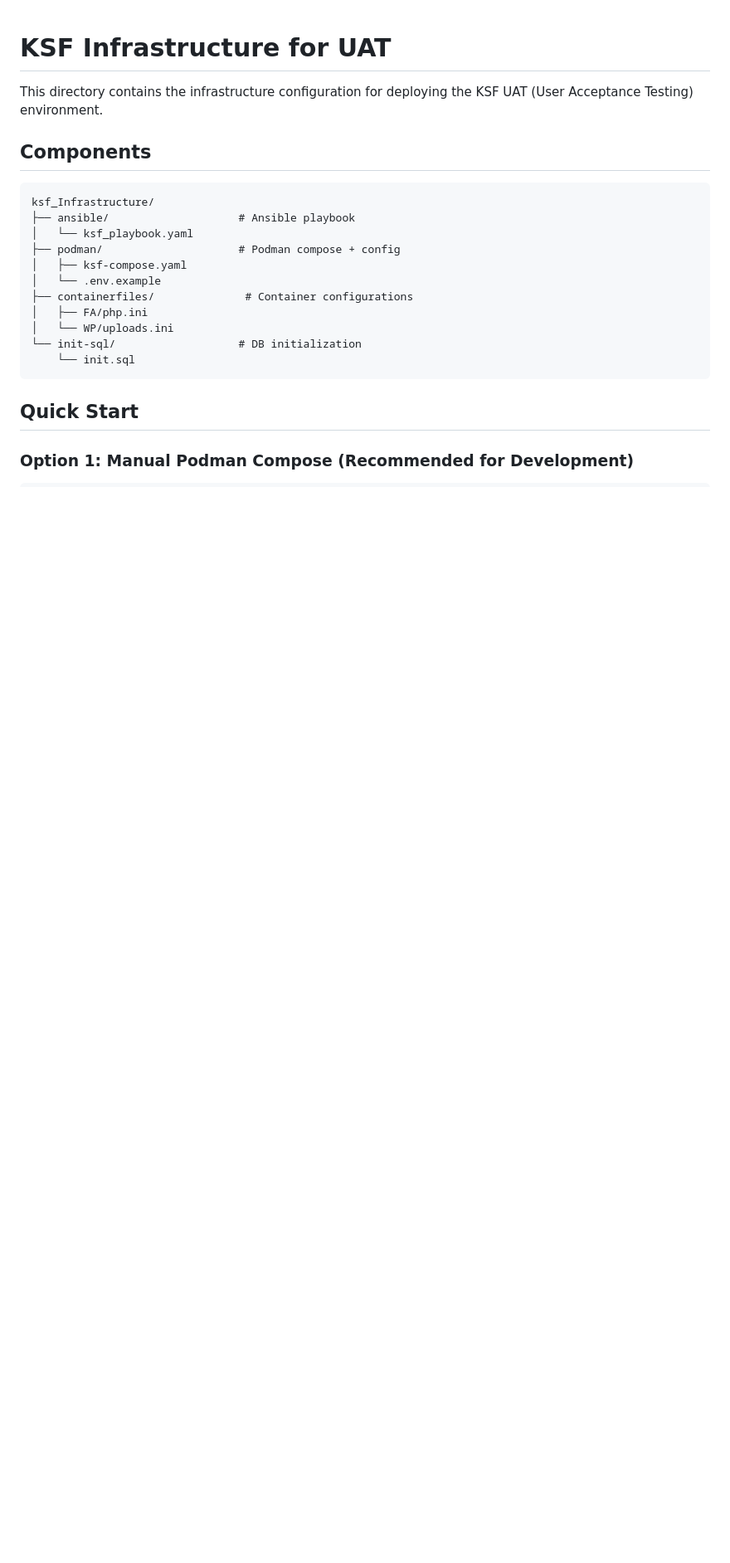
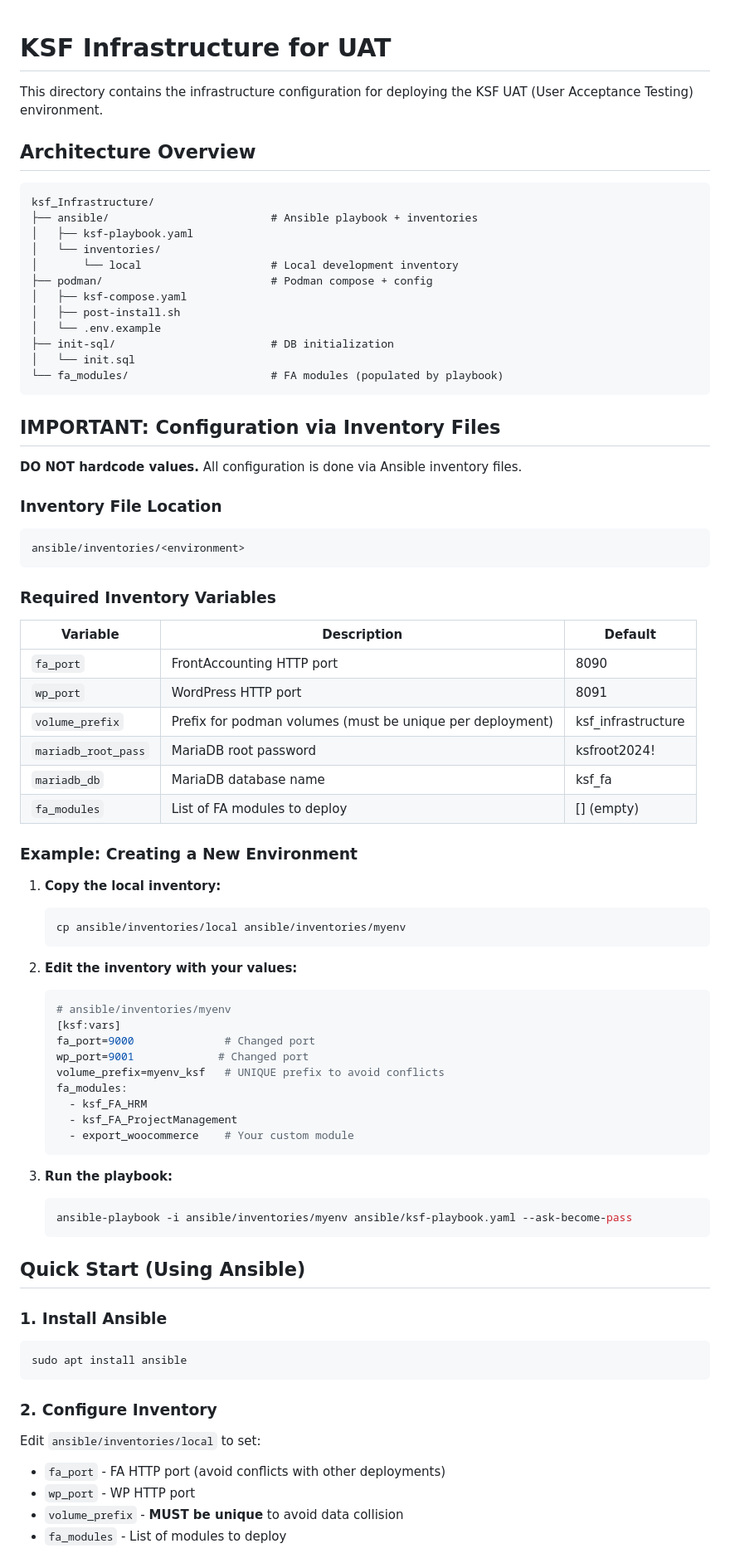
Before and after one commit to ksfraser/ksf_Infrastructure, a Markdown page: README.md, the part around one of its changes. Shown at 83% size. Drawn GitHub-style; blank space fills up the shorter version.

````diff
--- a/README.md
+++ b/README.md
@@ -2,22 +2,79 @@
 
 This directory contains the infrastructure configuration for deploying the KSF UAT (User Acceptance Testing) environment.
 
-## Components
+## Architecture Overview
 
 ```
 ksf_Infrastructure/
-├── ansible/                    # Ansible playbook
-│   └── ksf_playbook.yaml
-├── podman/                     # Podman compose + config
+├── ansible/                         # Ansible playbook + inventories
+│   ├── ksf-playbook.yaml
+│   └── inventories/
+│       └── local                    # Local development inventory
+├── podman/                          # Podman compose + config
 │   ├── ksf-compose.yaml
+│   ├── post-install.sh
 │   └── .env.example
-├── containerfiles/              # Container configurations
-│   ├── FA/php.ini
-│   └── WP/uploads.ini
-└── init-sql/                   # DB initialization
-    └── init.sql
+├── init-sql/                        # DB initialization
+│   └── init.sql
+└── fa_modules/                      # FA modules (populated by playbook)
 ```
 
-## Quick Start
+## IMPORTANT: Configuration via Inventory Files
 
-### Option 1: Manual Podman Compose (Recommended for Development)
+**DO NOT hardcode values.** All configuration is done via Ansible inventory files.
+
+### Inventory File Location
+```
+ansible/inventories/<environment>
+```
+
+### Required Inventory Variables
+
+| Variable | Description | Default |
+|----------|-------------|---------|
+| `fa_port` | FrontAccounting HTTP port | 8090 |
+| `wp_port` | WordPress HTTP port | 8091 |
+| `volume_prefix` | Prefix for podman volumes (must be unique per deployment) | ksf_infrastructure |
+| `mariadb_root_pass` | MariaDB root password | ksfroot2024! |
+| `mariadb_db` | MariaDB database name | ksf_fa |
+| `fa_modules` | List of FA modules to deploy | [] (empty) |
+
+### Example: Creating a New Environment
+
+1. **Copy the local inventory:**
+   ```bash
+   cp ansible/inventories/local ansible/inventories/myenv
+   ```
+
+2. **Edit the inventory with your values:**
+   ```ini
+   # ansible/inventories/myenv
+   [ksf:vars]
+   fa_port=9000              # Changed port
+   wp_port=9001             # Changed port
+   volume_prefix=myenv_ksf   # UNIQUE prefix to avoid conflicts
+   fa_modules:
+     - ksf_FA_HRM
+     - ksf_FA_ProjectManagement
+     - export_woocommerce    # Your custom module
+   ```
+
+3. **Run the playbook:**
+   ```bash
+   ansible-playbook -i ansible/inventories/myenv ansible/ksf-playbook.yaml --ask-become-pass
+   ```
+
+## Quick Start (Using Ansible)
+
+### 1. Install Ansible
+```bash
+sudo apt install ansible
+```
+
+### 2. Configure Inventory
+Edit `ansible/inventories/local` to set:
+- `fa_port` - FA HTTP port (avoid conflicts with other deployments)
+- `wp_port` - WP HTTP port
+- `volume_prefix` - **MUST be unique** to avoid data collision
+- `fa_modules` - List of modules to deploy
+
````
Also changed, not shown: other parts of README.md (+80 -158 lines).
